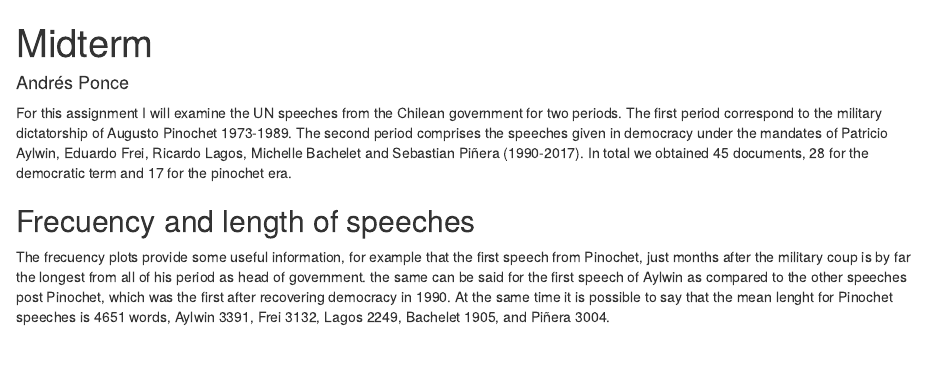
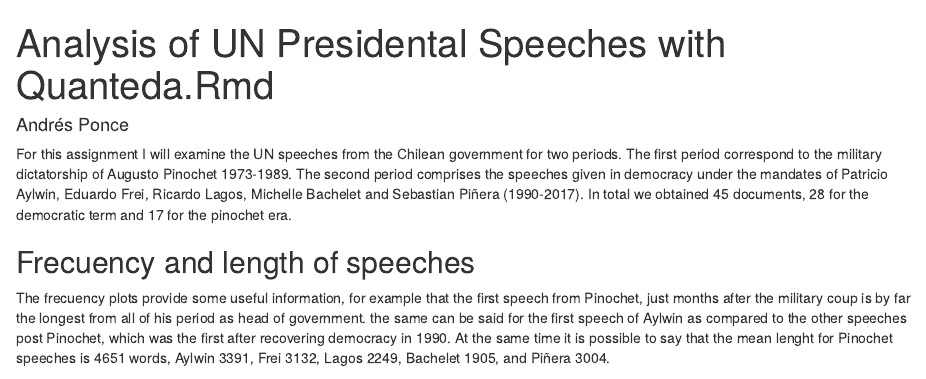
Before and after one commit to andrespnc/CH_UN_Speeches_NLP, an R Markdown document (Analysis of UN Presidental Speeches with Quanteda.Rmd): the page in a window 1100 px wide, from its top. Rendered offline with R 4.5, knitr and Pandoc, with nearby package versions; some code elsewhere in the file could not run offline.

Commit message:
Update Analysis of UN Presidental Speeches with Quanteda.Rmd

```diff
--- a/Analysis of UN Presidental Speeches with Quanteda.Rmd
+++ b/Analysis of UN Presidental Speeches with Quanteda.Rmd
@@ -1,5 +1,5 @@
 ---
-title: "Midterm"
+title: "Analysis of UN Presidental Speeches with Quanteda.Rmd"
 author: "Andrés Ponce"
 output: html_notebook
 ---
```
